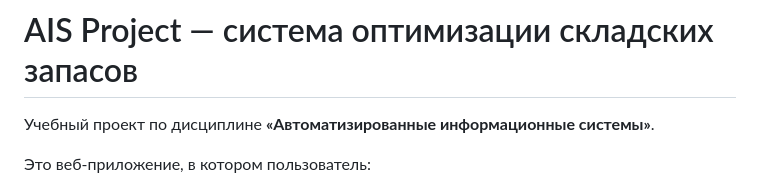
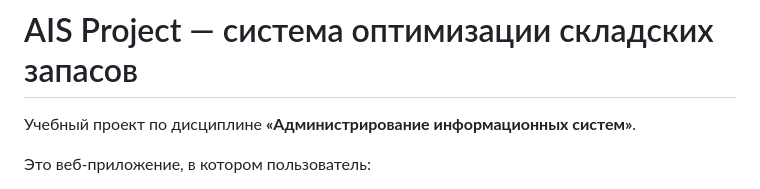
Before and after one commit to DoggerHou/ais_project, a Markdown page: README.md, the part around the change. GitHub-like rendering.

Commit message:
Update project discipline in README

```diff
--- a/README.md
+++ b/README.md
@@ -1,6 +1,6 @@
 # AIS Project — система оптимизации складских запасов
 
-Учебный проект по дисциплине **«Автоматизированные информационные системы»**.
+Учебный проект по дисциплине **«Администрирование информационных систем»**.
 
 Это веб-приложение, в котором пользователь:
 
```
